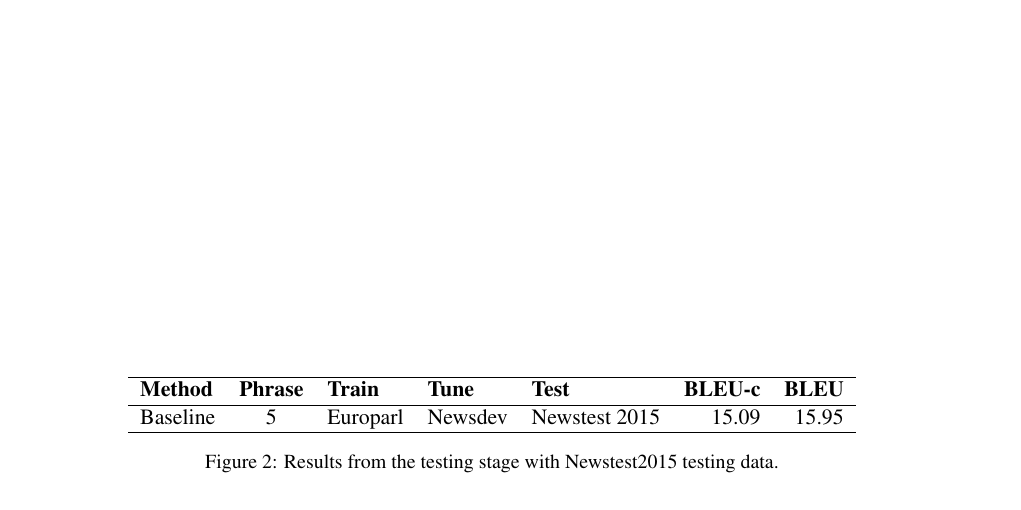
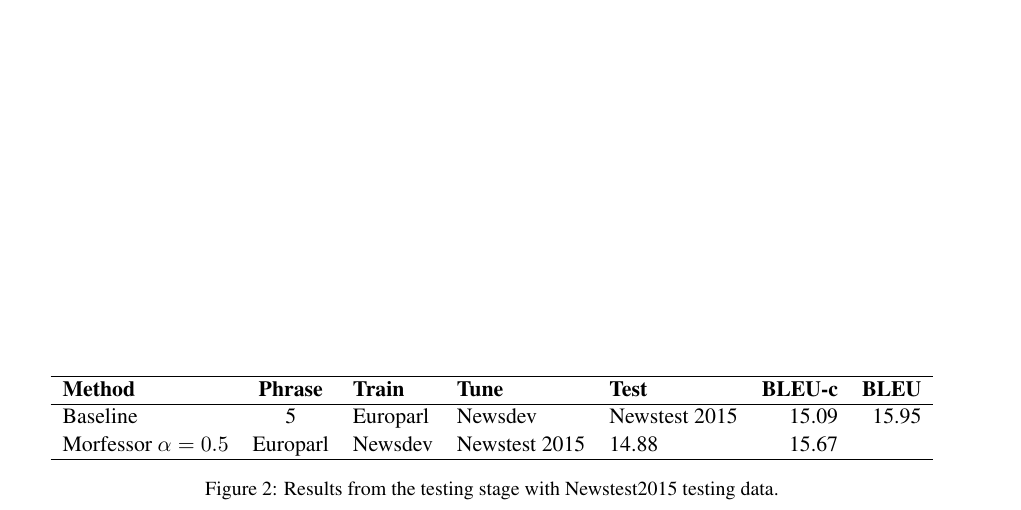
Before and after one commit to smassung/uiuc-wmt15, a LaTeX paper (latex/writeup.tex, which reads latex/sean-scratch.tex): part of page 2 of 2, cut so that both start at the same text. Compiled offline with pdfLaTeX.

Commit message:
add new results with morfessor on testing data

```diff
--- a/latex/sean-scratch.tex
+++ b/latex/sean-scratch.tex
@@ -48,6 +48,8 @@
             \hline
             Baseline & 5 & Europarl & Newsdev & Newstest 2015 &
             15.09 & 15.95 \\
+            Morfessor $\alpha=0.5$ & Europarl & Newsdev & Newstest 2015 &
+            14.88 & 15.67 \\
             % test: 15.09 (0.968) BLEU-c ; 15.95 (0.968) BLEU
             % gigaword 5gram LM
             \hline
```
